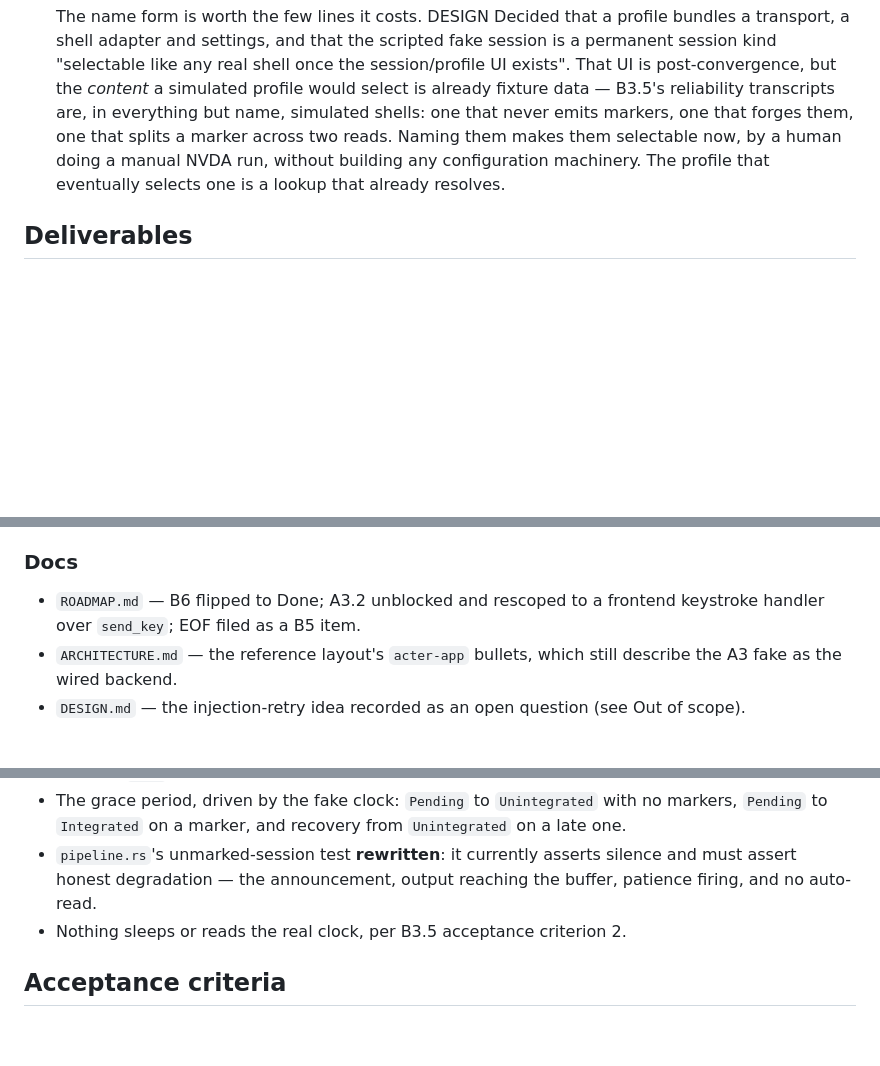
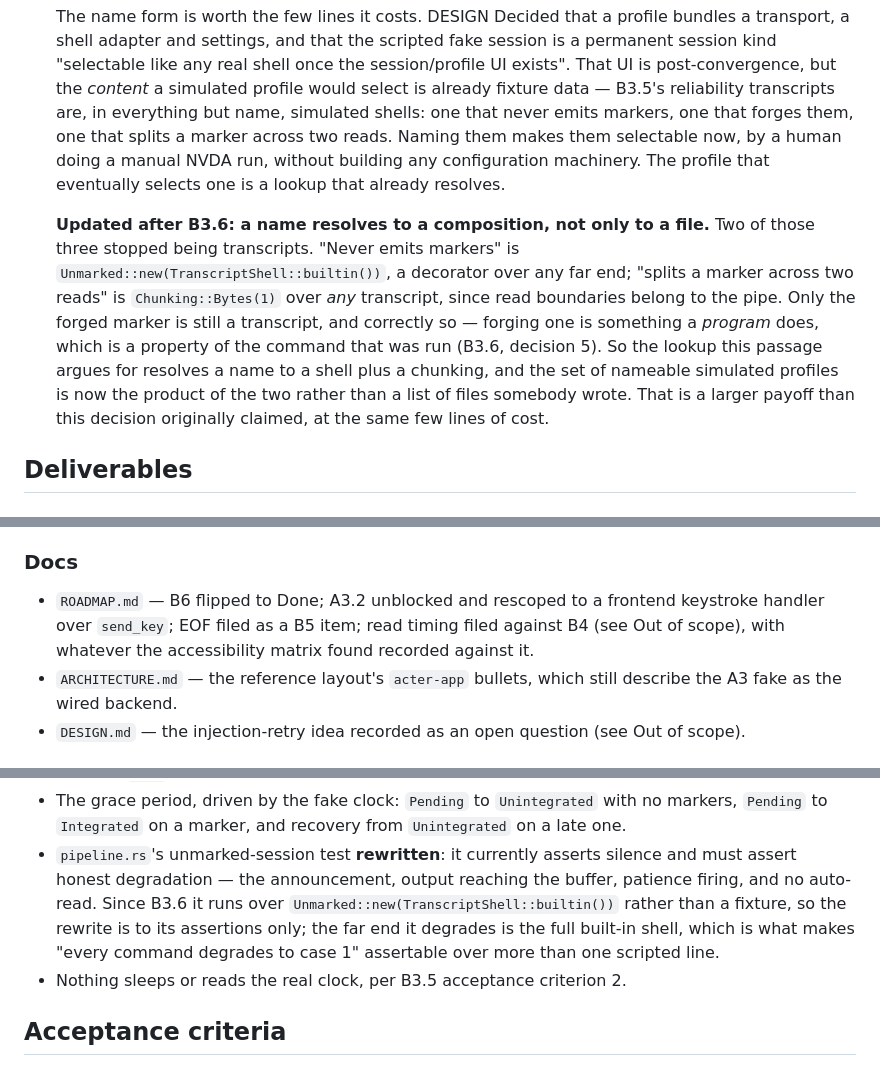
Before and after one commit to marlon-sousa/acter, a Markdown page: docs/specs/b6-session-service.md, 3 parts joined by grey strips. GitHub-like rendering; blank space fills up the shorter version.

```diff
--- a/docs/specs/b6-session-service.md
+++ b/docs/specs/b6-session-service.md
@@ -291,6 +298,17 @@ to the byte path.
     doing a manual NVDA run, without building any configuration machinery. The profile
     that eventually selects one is a lookup that already resolves.
 
+    **Updated after B3.6: a name resolves to a composition, not only to a file.** Two of
+    those three stopped being transcripts. "Never emits markers" is
+    `Unmarked::new(TranscriptShell::builtin())`, a decorator over any far end; "splits a
+    marker across two reads" is `Chunking::Bytes(1)` over *any* transcript, since read
+    boundaries belong to the pipe. Only the forged marker is still a transcript, and
+    correctly so — forging one is something a *program* does, which is a property of the
+    command that was run (B3.6, decision 5). So the lookup this passage argues for resolves
+    a name to a shell plus a chunking, and the set of nameable simulated profiles is now
+    the product of the two rather than a list of files somebody wrote. That is a larger
+    payoff than this decision originally claimed, at the same few lines of cost.
+
 ## Deliverables
 
 ### `acter-core`
@@ -329,7 +347,8 @@ to the byte path.
 ### Docs
 
 - `ROADMAP.md` — B6 flipped to Done; A3.2 unblocked and rescoped to a frontend keystroke
-  handler over `send_key`; EOF filed as a B5 item.
+  handler over `send_key`; EOF filed as a B5 item; read timing filed against B4 (see Out
+  of scope), with whatever the accessibility matrix found recorded against it.
 - `ARCHITECTURE.md` — the reference layout's `acter-app` bullets, which still describe the
   A3 fake as the wired backend.
 - `DESIGN.md` — the injection-retry idea recorded as an open question (see Out of scope).
@@ -348,7 +367,10 @@ to the byte path.
   `Pending` to `Integrated` on a marker, and recovery from `Unintegrated` on a late one.
 - `pipeline.rs`'s unmarked-session test **rewritten**: it currently asserts silence and
   must assert honest degradation — the announcement, output reaching the buffer, patience
-  firing, and no auto-read.
+  firing, and no auto-read. Since B3.6 it runs over
+  `Unmarked::new(TranscriptShell::builtin())` rather than a fixture, so the rewrite is to
+  its assertions only; the far end it degrades is the full built-in shell, which is what
+  makes "every command degrades to case 1" assertable over more than one scripted line.
 - Nothing sleeps or reads the real clock, per B3.5 acceptance criterion 2.
 
 ## Acceptance criteria
```
Also changed, not shown: other parts of docs/specs/b6-session-service.md (+59 -4 lines).
